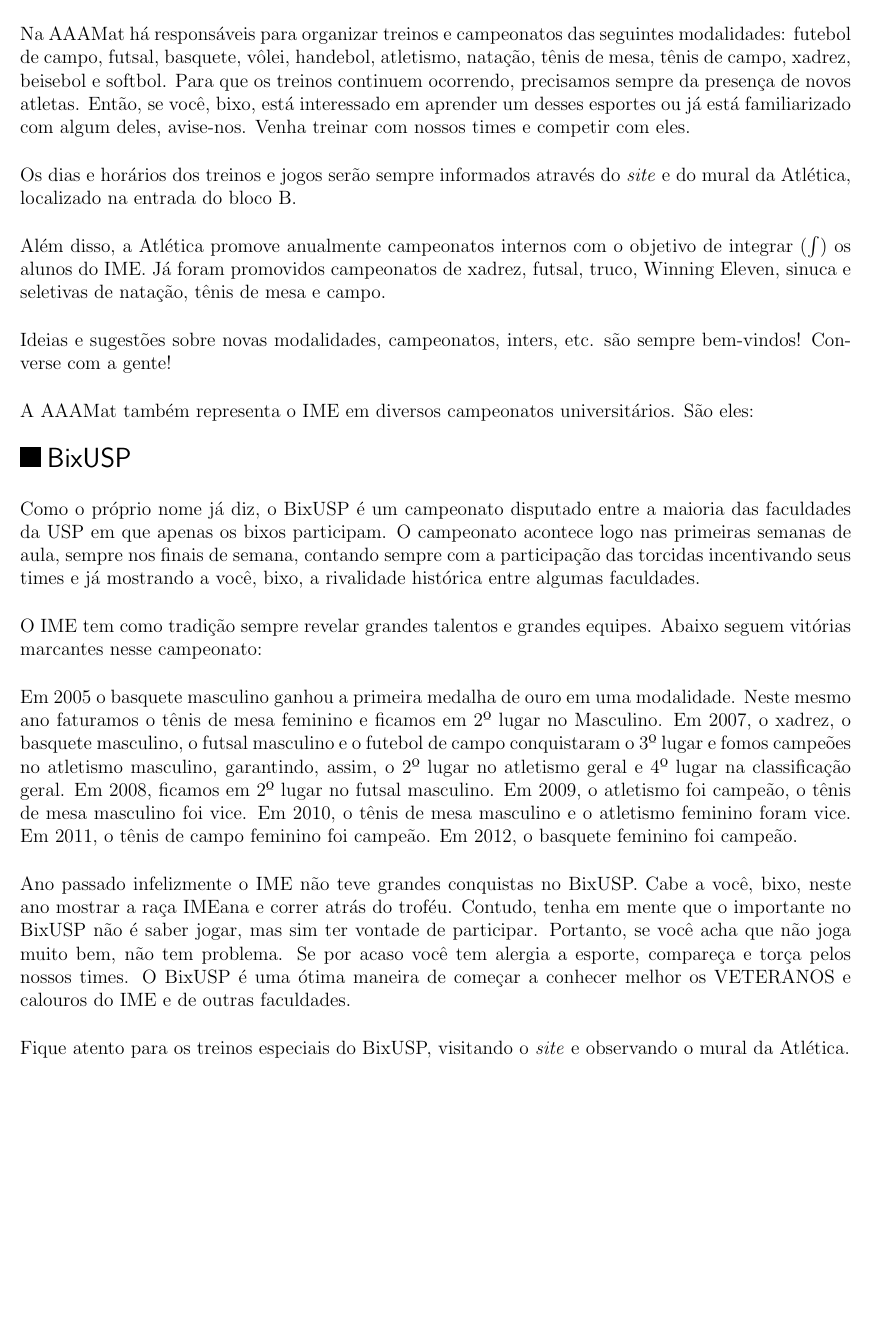
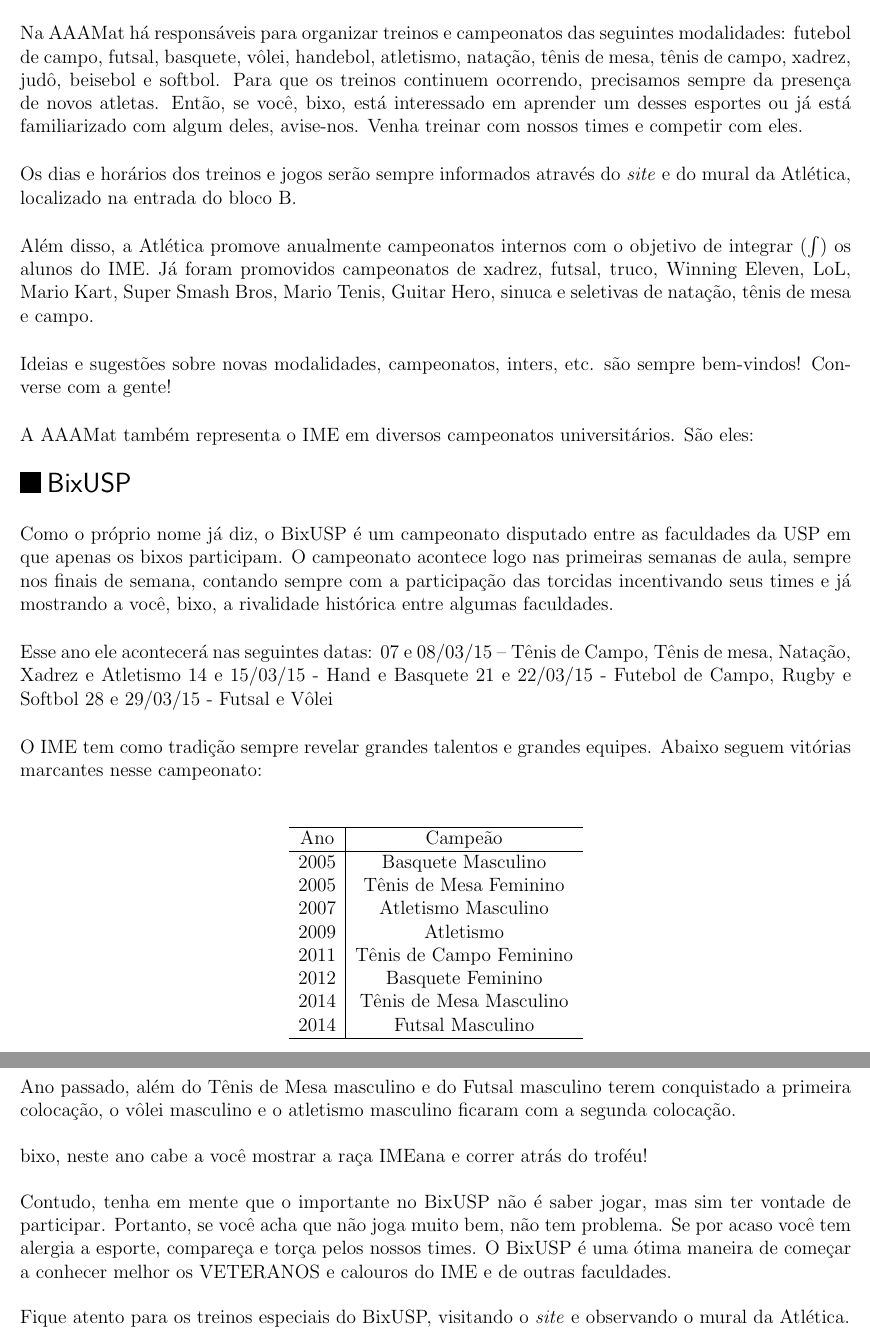
Before and after one commit to Kazuo256/guiadobixo, a LaTeX document (src/GuiaDoBixo.tex, which reads src/atletica.tex): part of page 13 of 70 before the commit and two parts of pages 13 and 14 of 70 after it, the two joined at a grey line, cut so that both start at the same text, the shorter picture padded with empty space. Compiled offline with pdfLaTeX.

Commit message:
Atualizado atletica.tex

```diff
--- a/src/atletica.tex
+++ b/src/atletica.tex
@@ -20,7 +20,7 @@ Algumas das atividades da Atlética:
 
 Na AAAMat há responsáveis para organizar treinos e campeonatos das seguintes
 modalidades: futebol de campo, futsal, basquete, vôlei, handebol, atletismo,
-natação, tênis de mesa, tênis de campo, xadrez, beisebol e softbol. Para
+natação, tênis de mesa, tênis de campo, xadrez, judô, beisebol e softbol. Para
 que os treinos continuem ocorrendo, precisamos sempre da presença de novos
 atletas. Então, se você, bixo, está interessado em aprender um desses
 esportes ou já está familiarizado com algum deles, avise-nos. Venha treinar com nossos times e competir com eles.
@@ -30,8 +30,7 @@ e do mural da Atlética, localizado na entrada do bloco B.
 
 Além disso, a Atlética promove anualmente campeonatos internos com o objetivo de
 integrar ($\int$) os alunos do IME. Já foram promovidos campeonatos de xadrez,
-futsal, truco, Winning Eleven, sinuca e seletivas de natação, tênis de mesa e
-campo.
+futsal, truco, Winning Eleven, LoL, Mario Kart, Super Smash Bros, Mario Tenis, Guitar Hero, sinuca e seletivas de natação, tênis de mesa e campo.
 
 Ideias e sugestões sobre novas modalidades, campeonatos, inters, etc. são sempre
  bem-vindos! Converse com a gente!
@@ -44,45 +43,40 @@ eles:
 
 \begin{subsecao}{BixUSP}
 
-Como o próprio nome já diz, o BixUSP é um campeonato disputado entre a maioria
-das faculdades da USP em que apenas os bixos participam. O campeonato acontece logo nas primeiras semanas de aula, sempre nos finais de semana,
+Como o próprio nome já diz, o BixUSP é um campeonato disputado entre as faculdades da USP em que apenas os bixos participam. O campeonato acontece logo nas primeiras semanas de aula, sempre nos finais de semana,
 contando sempre com a participação das torcidas incentivando seus times
 e já mostrando a você, bixo, a rivalidade histórica entre algumas faculdades.
+
+Esse ano ele acontecerá nas seguintes datas:
+07 e 08/03/15 – Tênis de Campo, Tênis de mesa, Natação, Xadrez e Atletismo
+14 e 15/03/15 - Hand e Basquete
+21 e 22/03/15 - Futebol de Campo, Rugby e Softbol
+28 e 29/03/15 - Futsal e Vôlei
 
 O IME tem como tradição sempre revelar grandes talentos e grandes equipes.
 Abaixo seguem vitórias marcantes nesse campeonato:
 
-%\begin{center}
-%	\begin{tabular}{c|c}
-%	  \hline
-%	  Ano & Campeão\\
-%	  \hline
-%	  2005 & Basquete Masculino (primeira medalha de ouro em uma modalidade
-%coletiva na história da participação IMEana)\\
-%	  2007 & Atletismo Masculino\\
-%	  2009 & Atletismo\\
-%	  2010 & Barra Bonita & IME\\
-%	  2011 & Tênis de Campo Feminino\\
-%	  2012 & Basquete Feminino\\
-%	  2014 & ?????????\\
-% 	  \hline
-%	\end{tabular}
-%\end{center}
+\begin{center}
+	\begin{tabular}{c|c}
+	  \hline
+	  Ano & Campeão\\
+	  \hline
+	  2005 & Basquete Masculino \\
+	  2005 & Tênis de Mesa Feminino \\
+	  2007 & Atletismo Masculino\\
+	  2009 & Atletismo\\
+	  2011 & Tênis de Campo Feminino\\
+	  2012 & Basquete Feminino\\
+	  2014 & Tênis de Mesa Masculino\\
+	  2014 & Futsal Masculino\\
+ 	  \hline
+	\end{tabular}
+\end{center}
 
-%TODO Transformar parágrafo abaixo numa tabela
+Ano passado, além do Tênis de Mesa masculino e do Futsal masculino terem conquistado a primeira colocação, o vôlei masculino e o atletismo masculino ficaram com a segunda colocação. %REFTIME
 
-Em 2005 o basquete masculino ganhou a primeira medalha de ouro em uma modalidade. Neste mesmo ano faturamos o tênis
-de mesa feminino e ficamos em 2º lugar no Masculino. Em 2007, o xadrez, o
-basquete masculino, o futsal masculino e o futebol de campo conquistaram o
-3º lugar e fomos campeões no atletismo masculino, garantindo, assim, o
-2º lugar no atletismo geral e 4º lugar na classificação geral. Em 2008,
-ficamos em 2º lugar no futsal masculino. Em 2009, o atletismo foi campeão,
-o tênis de mesa masculino foi vice. Em 2010, o tênis de mesa masculino e o
-atletismo feminino foram vice. Em 2011, o tênis de campo feminino foi campeão.
-Em 2012, o basquete feminino foi campeão.
+bixo, neste ano cabe a você mostrar a raça IMEana e correr atrás do troféu!
 
-Ano passado infelizmente o IME não teve grandes conquistas no BixUSP.
-Cabe a você, bixo, neste ano mostrar a raça IMEana e correr atrás do troféu.
 Contudo, tenha em mente que o importante no BixUSP não é saber jogar,
 mas sim ter vontade de participar.
 Portanto, se você acha que não joga muito bem, não tem problema. Se por acaso
```
Also changed, not shown: src/atletica.tex (57 more changed lines).
